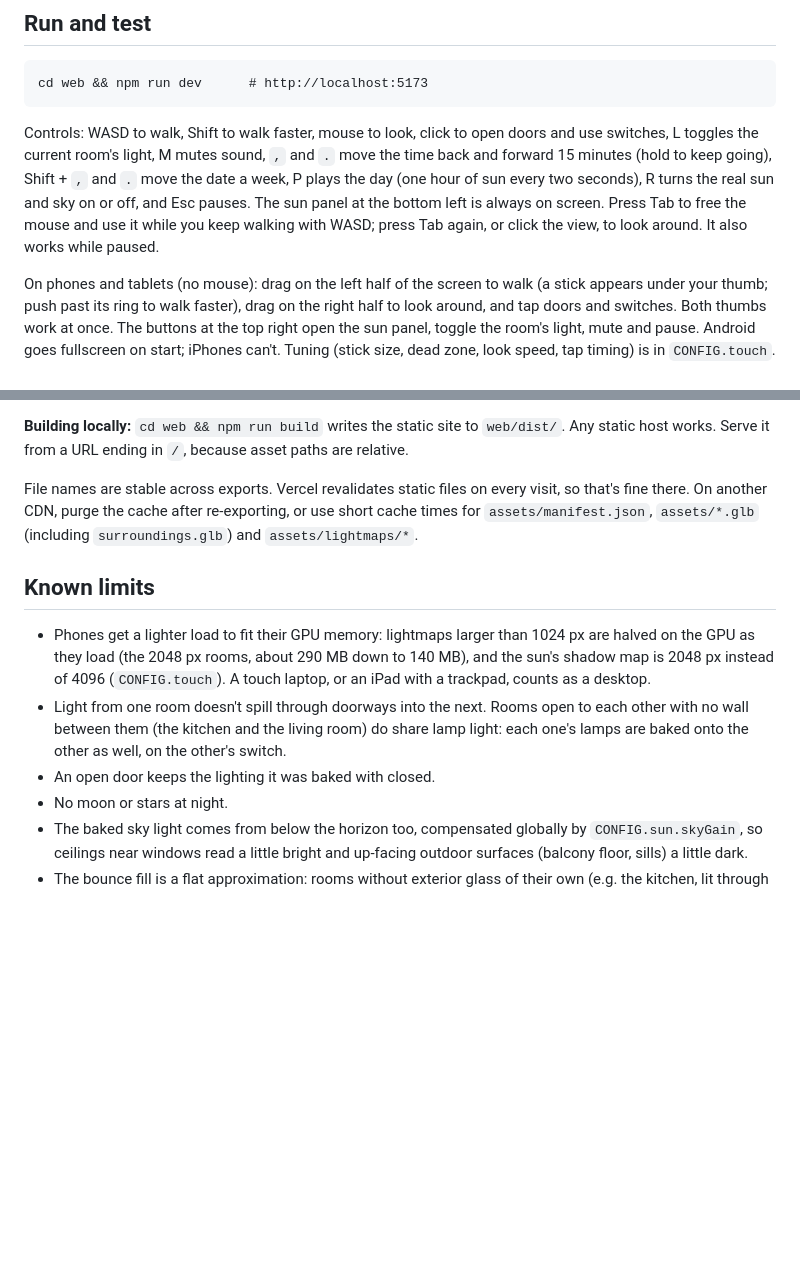
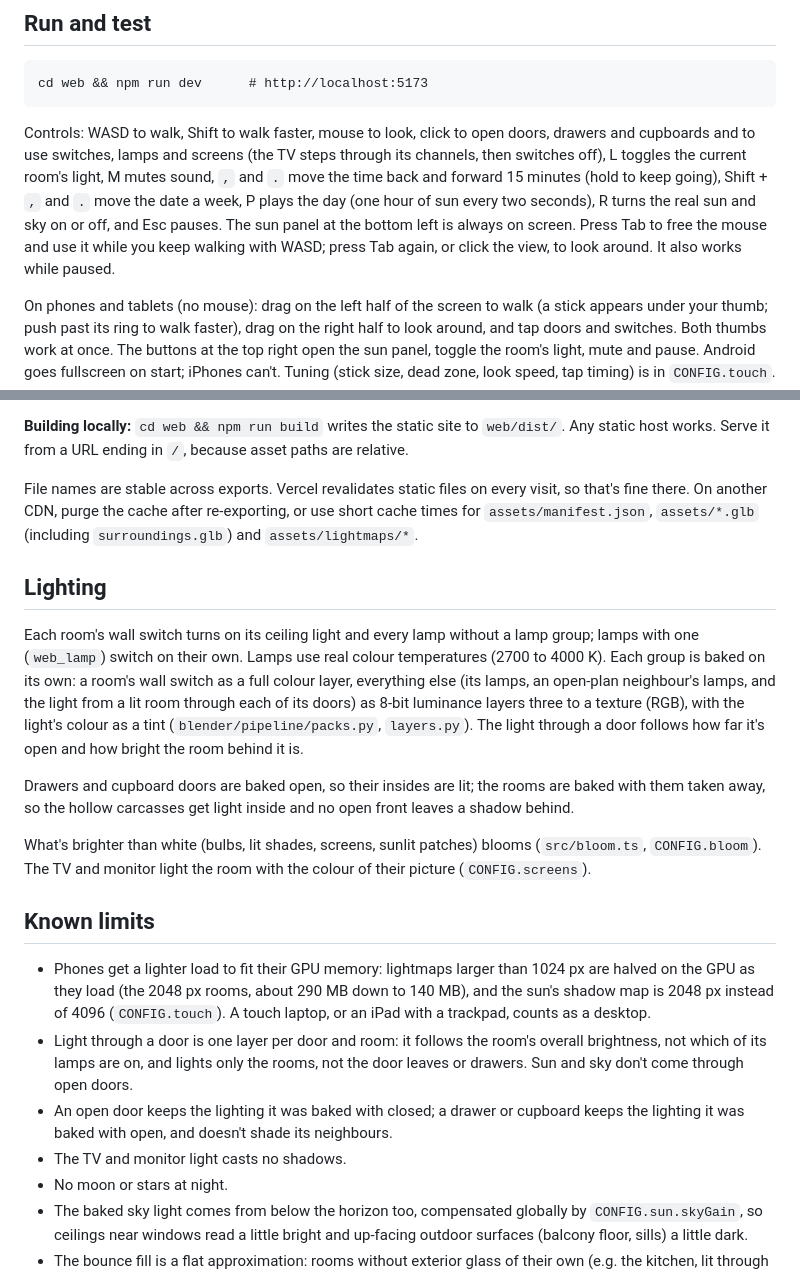
Before and after one commit to sandroleks/home-3d, a Markdown page: README.md, 2 parts joined by grey strips. Drawn GitHub-style; blank space fills up the shorter version.

````diff
--- a/README.md
+++ b/README.md
@@ -87,7 +96,7 @@ The sun is live: its position comes from the NOAA solar equations for the flat's
 cd web && npm run dev      # http://localhost:5173
 ```
 
-Controls: WASD to walk, Shift to walk faster, mouse to look, click to open doors and use switches, L toggles the current room's light, M mutes sound, `,` and `.` move the time back and forward 15 minutes (hold to keep going), Shift + `,` and `.` move the date a week, P plays the day (one hour of sun every two seconds), R turns the real sun and sky on or off, and Esc pauses. The sun panel at the bottom left is always on screen. Press Tab to free the mouse and use it while you keep walking with WASD; press Tab again, or click the view, to look around. It also works while paused.
+Controls: WASD to walk, Shift to walk faster, mouse to look, click to open doors, drawers and cupboards and to use switches, lamps and screens (the TV steps through its channels, then switches off), L toggles the current room's light, M mutes sound, `,` and `.` move the time back and forward 15 minutes (hold to keep going), Shift + `,` and `.` move the date a week, P plays the day (one hour of sun every two seconds), R turns the real sun and sky on or off, and Esc pauses. The sun panel at the bottom left is always on screen. Press Tab to free the mouse and use it while you keep walking with WASD; press Tab again, or click the view, to look around. It also works while paused.
 
 On phones and tablets (no mouse): drag on the left half of the screen to walk (a stick appears under your thumb; push past its ring to walk faster), drag on the right half to look around, and tap doors and switches. Both thumbs work at once. The buttons at the top right open the sun panel, toggle the room's light, mute and pause. Android goes fullscreen on start; iPhones can't. Tuning (stick size, dead zone, look speed, tap timing) is in `CONFIG.touch`. To try it on a desktop, use the browser's device toolbar with a phone selected and reload.
 
@@ -117,11 +126,20 @@ The repo is self-contained: the exported assets in `web/public/assets/` (about 3
 
 File names are stable across exports. Vercel revalidates static files on every visit, so that's fine there. On another CDN, purge the cache after re-exporting, or use short cache times for `assets/manifest.json`, `assets/*.glb` (including `surroundings.glb`) and `assets/lightmaps/*`.
 
+## Lighting
+
+Each room's wall switch turns on its ceiling light and every lamp without a lamp group; lamps with one (`web_lamp`) switch on their own. Lamps use real colour temperatures (2700 to 4000 K). Each group is baked on its own: a room's wall switch as a full colour layer, everything else (its lamps, an open-plan neighbour's lamps, and the light from a lit room through each of its doors) as 8-bit luminance layers three to a texture (RGB), with the light's colour as a tint (`blender/pipeline/packs.py`, `layers.py`). The light through a door follows how far it's open and how bright the room behind it is.
+
+Drawers and cupboard doors are baked open, so their insides are lit; the rooms are baked with them taken away, so the hollow carcasses get light inside and no open front leaves a shadow behind.
+
+What's brighter than white (bulbs, lit shades, screens, sunlit patches) blooms (`src/bloom.ts`, `CONFIG.bloom`). The TV and monitor light the room with the colour of their picture (`CONFIG.screens`).
+
 ## Known limits
 
 - Phones get a lighter load to fit their GPU memory: lightmaps larger than 1024 px are halved on the GPU as they load (the 2048 px rooms, about 290 MB down to 140 MB), and the sun's shadow map is 2048 px instead of 4096 (`CONFIG.touch`). A touch laptop, or an iPad with a trackpad, counts as a desktop.
-- Light from one room doesn't spill through doorways into the next. Rooms open to each other with no wall between them (the kitchen and the living room) do share lamp light: each one's lamps are baked onto the other as well, on the other's switch.
-- An open door keeps the lighting it was baked with closed.
+- Light through a door is one layer per door and room: it follows the room's overall brightness, not which of its lamps are on, and lights only the rooms, not the door leaves or drawers. Sun and sky don't come through open doors.
+- An open door keeps the lighting it was baked with closed; a drawer or cupboard keeps the lighting it was baked with open, and doesn't shade its neighbours.
+- The TV and monitor light casts no shadows.
 - No moon or stars at night.
 - The baked sky light comes from below the horizon too, compensated globally by `CONFIG.sun.skyGain`, so ceilings near windows read a little bright and up-facing outdoor surfaces (balcony floor, sills) a little dark.
 - The bounce fill is a flat approximation: rooms without exterior glass of their own (e.g. the kitchen, lit through the glazed doors) get none and read darker than Cycles.
````
Also changed, not shown: other parts of README.md (+13 -4 lines), 1 other file.
